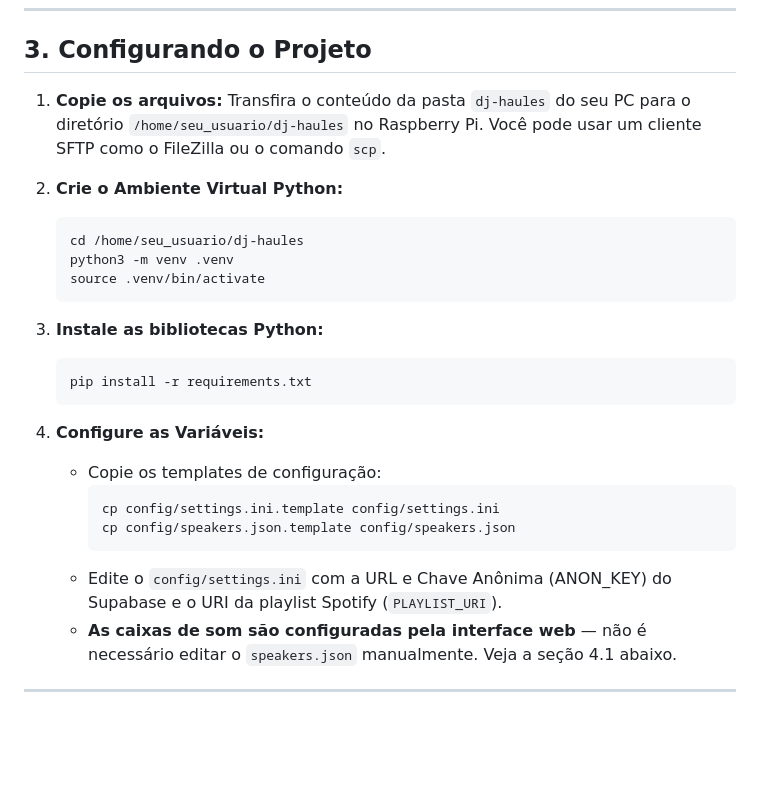
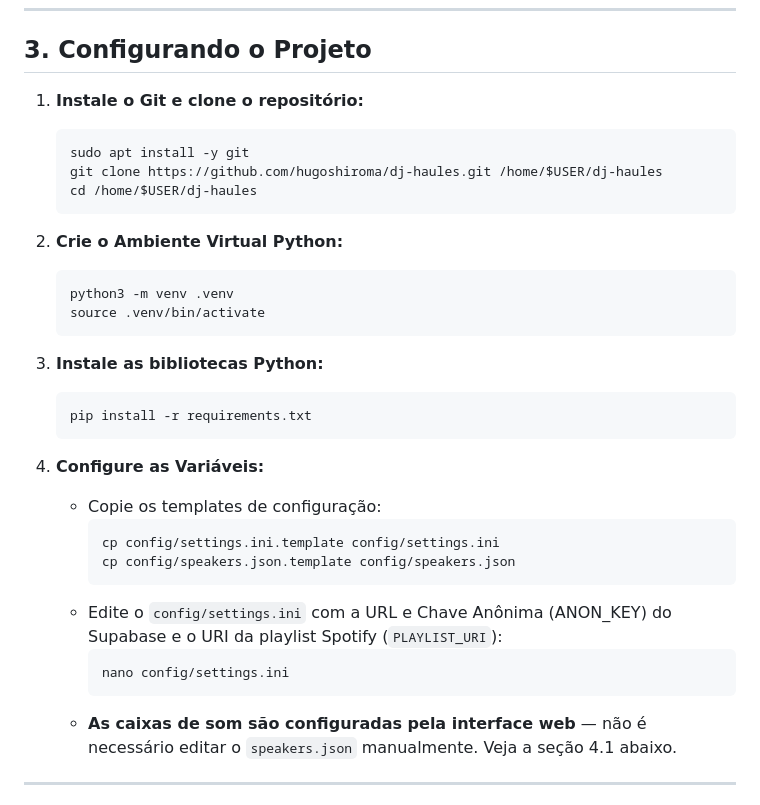
Before and after one commit to hugoshiroma/dj-haules, a Markdown page: docs/INSTALL_GUIDE_FOR_DEV.md, the part around one of its changes. GitHub-like rendering; blank space fills up the shorter version.

````diff
--- a/docs/INSTALL_GUIDE_FOR_DEV.md
+++ b/docs/INSTALL_GUIDE_FOR_DEV.md
@@ -53,11 +53,15 @@ sudo reboot
 
 ## 3. Configurando o Projeto
 
-1.  **Copie os arquivos:** Transfira o conteúdo da pasta `dj-haules` do seu PC para o diretório `/home/seu_usuario/dj-haules` no Raspberry Pi. Você pode usar um cliente SFTP como o FileZilla ou o comando `scp`.
+1.  **Instale o Git e clone o repositório:**
+    ```bash
+    sudo apt install -y git
+    git clone https://github.com/hugoshiroma/dj-haules.git /home/$USER/dj-haules
+    cd /home/$USER/dj-haules
+    ```
 
 2.  **Crie o Ambiente Virtual Python:**
     ```bash
-    cd /home/seu_usuario/dj-haules
     python3 -m venv .venv
     source .venv/bin/activate
     ```
@@ -73,7 +77,10 @@ sudo reboot
         cp config/settings.ini.template config/settings.ini
         cp config/speakers.json.template config/speakers.json
         ```
-    *   Edite o `config/settings.ini` com a URL e Chave Anônima (ANON_KEY) do Supabase e o URI da playlist Spotify (`PLAYLIST_URI`).
+    *   Edite o `config/settings.ini` com a URL e Chave Anônima (ANON_KEY) do Supabase e o URI da playlist Spotify (`PLAYLIST_URI`):
+        ```bash
+        nano config/settings.ini
+        ```
     *   **As caixas de som são configuradas pela interface web** — não é necessário editar o `speakers.json` manualmente. Veja a seção 4.1 abaixo.
 
 ---
````
Also changed, not shown: other parts of docs/INSTALL_GUIDE_FOR_DEV.md (+29 -14 lines), README.md (+15 -0 lines).
